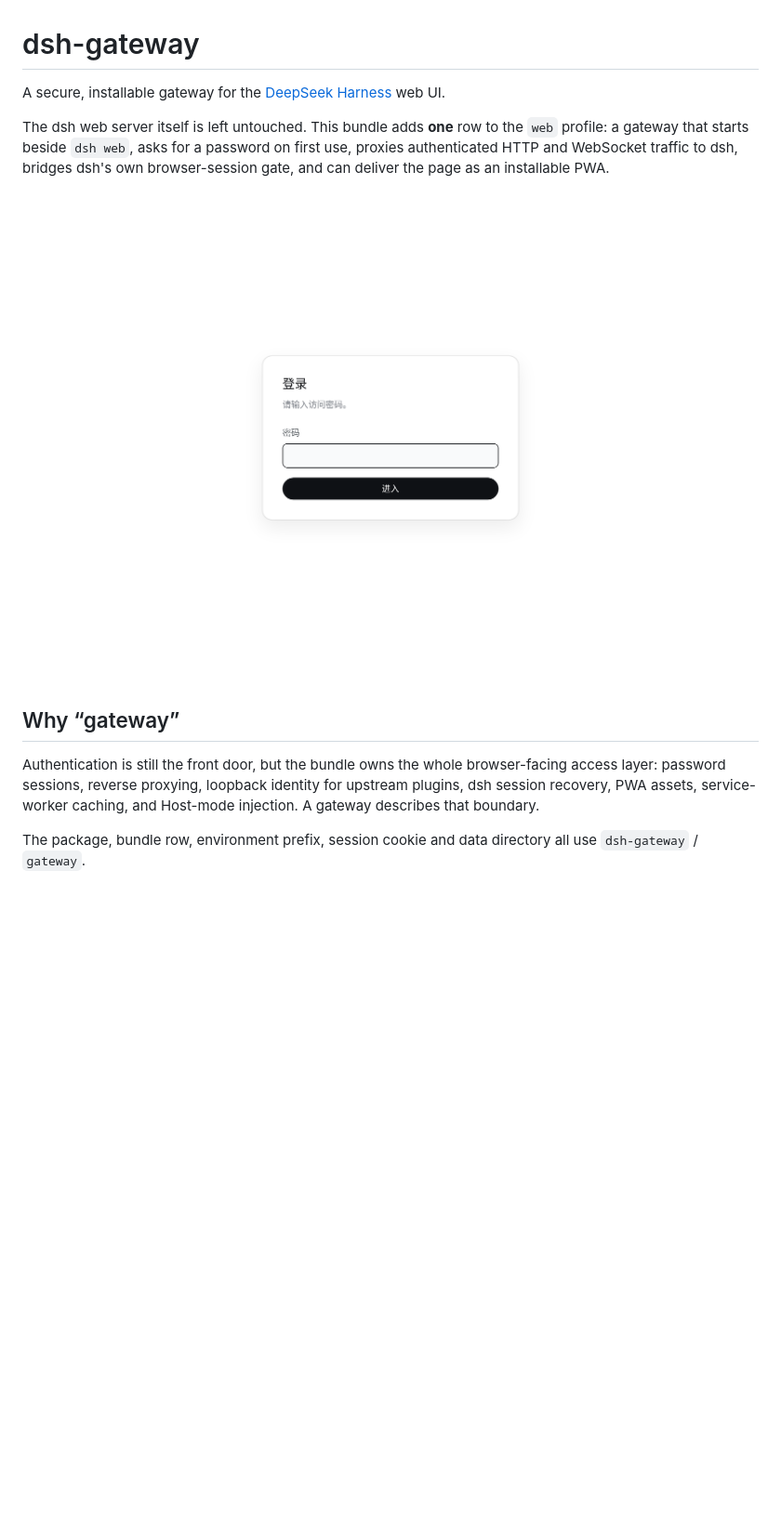
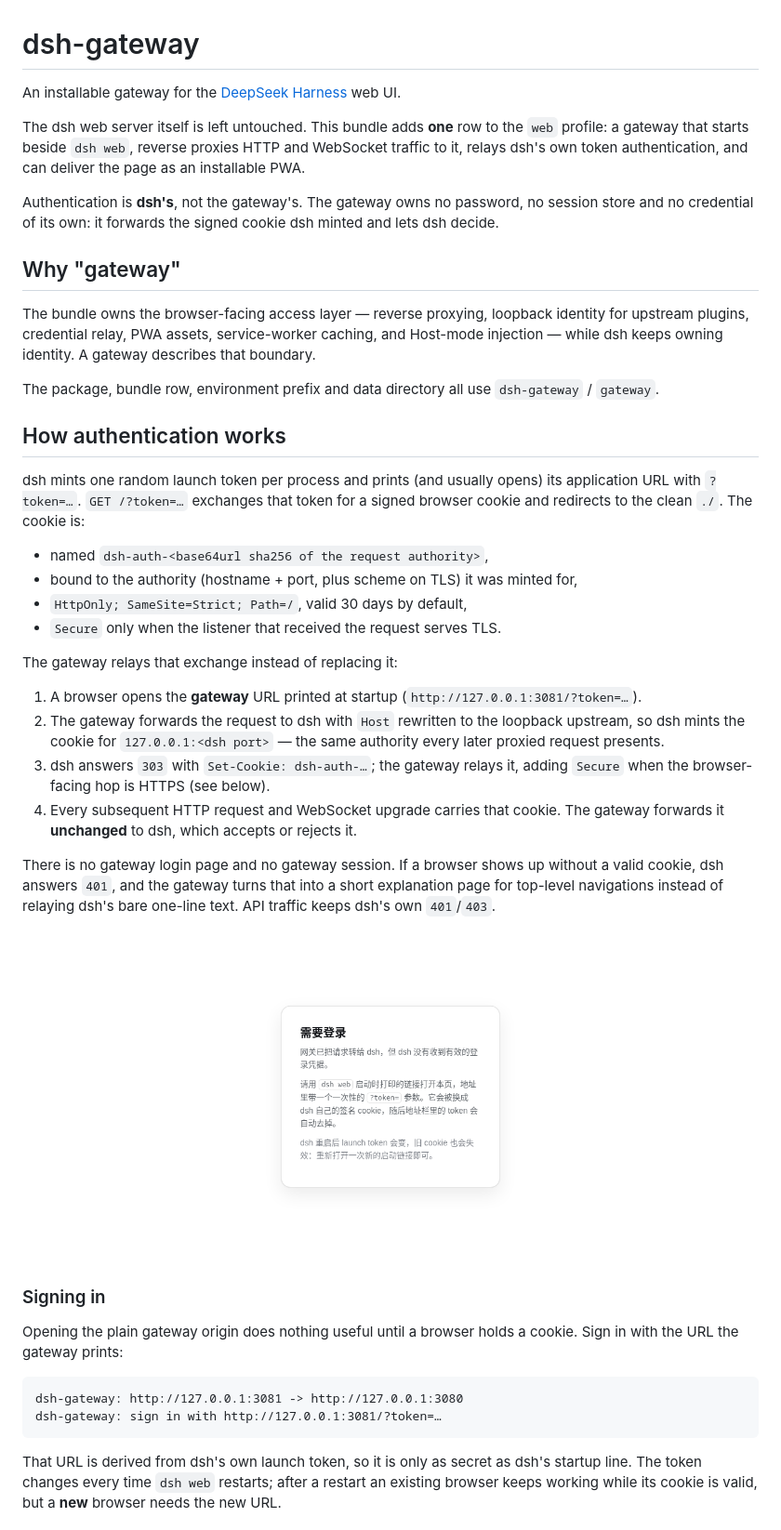
Before and after one commit to gitsang/dsh-gateway, a Markdown page: README.md, the part around one of its changes. Shown at 93% size. Drawn GitHub-style; pictures changed too: docs/login-page.png (deleted), docs/sign-in-required.png (added); blank space fills up the shorter version.

````diff
--- a/README.md
+++ b/README.md
@@ -1,21 +1,69 @@
 # dsh-gateway
 
-A secure, installable gateway for the
+An installable gateway for the
 [DeepSeek Harness](https://github.com/deepseek-ai/deepseek-harness) web UI.
 
 The dsh web server itself is left untouched. This bundle adds **one** row to
-the `web` profile: a gateway that starts beside `dsh web`, asks for a password
-on first use, proxies authenticated HTTP and WebSocket traffic to dsh, bridges
-dsh's own browser-session gate, and can deliver the page as an installable PWA.
+the `web` profile: a gateway that starts beside `dsh web`, reverse proxies HTTP
+and WebSocket traffic to it, relays dsh's own token authentication, and can
+deliver the page as an installable PWA.
 
-![dsh-gateway login page](docs/login-page.png)
+Authentication is **dsh's**, not the gateway's. The gateway owns no password,
+no session store and no credential of its own: it forwards the signed cookie
+dsh minted and lets dsh decide.
 
-## Why “gateway”
+## Why "gateway"
 
-Authentication is still the front door, but the bundle owns the whole
-browser-facing access layer: password sessions, reverse proxying, loopback
-identity for upstream plugins, dsh session recovery, PWA assets, service-worker
-caching, and Host-mode injection. A gateway describes that boundary.
+The bundle owns the browser-facing access layer — reverse proxying, loopback
+identity for upstream plugins, credential relay, PWA assets, service-worker
+caching, and Host-mode injection — while dsh keeps owning identity. A gateway
+describes that boundary.
 
-The package, bundle row, environment prefix, session cookie and data directory
-all use `dsh-gateway` / `gateway`.
+The package, bundle row, environment prefix and data directory all use
+`dsh-gateway` / `gateway`.
+
+## How authentication works
+
+dsh mints one random launch token per process and prints (and usually opens) its
+application URL with `?token=…`. `GET /?token=…` exchanges that token for a
+signed browser cookie and redirects to the clean `./`. The cookie is:
+
+- named `dsh-auth-<base64url sha256 of the request authority>`,
+- bound to the authority (hostname + port, plus scheme on TLS) it was minted for,
+- `HttpOnly; SameSite=Strict; Path=/`, valid 30 days by default,
+- `Secure` only when the listener that received the request serves TLS.
+
+The gateway relays that exchange instead of replacing it:
+
+1. A browser opens the **gateway** URL printed at startup
+   (`http://127.0.0.1:3081/?token=…`).
+2. The gateway forwards the request to dsh with `Host` rewritten to the
+   loopback upstream, so dsh mints the cookie for `127.0.0.1:<dsh port>` — the
+   same authority every later proxied request presents.
+3. dsh answers `303` with `Set-Cookie: dsh-auth-…`; the gateway relays it,
+   adding `Secure` when the browser-facing hop is HTTPS (see below).
+4. Every subsequent HTTP request and WebSocket upgrade carries that cookie.
+   The gateway forwards it **unchanged** to dsh, which accepts or rejects it.
+
+There is no gateway login page and no gateway session. If a browser shows up
+without a valid cookie, dsh answers `401`, and the gateway turns that into a
+short explanation page for top-level navigations instead of relaying dsh's
+bare one-line text. API traffic keeps dsh's own `401`/`403`.
+
+![gateway sign-in required page](docs/sign-in-required.png)
+
+### Signing in
+
+Opening the plain gateway origin does nothing useful until a browser holds a
+cookie. Sign in with the URL the gateway prints:
+
+```
+dsh-gateway: http://127.0.0.1:3081 -> http://127.0.0.1:3080
+dsh-gateway: sign in with http://127.0.0.1:3081/?token=…
+```
+
+That URL is derived from dsh's own launch token, so it is only as secret as
+dsh's startup line. The token changes every time `dsh web` restarts; after a
+restart an existing browser keeps working while its cookie is valid, but a
+**new** browser needs the new URL.
+
````
Also changed, not shown: other parts of README.md (+119 -100 lines), docs/gateway-config.png (added), 12 other files.
